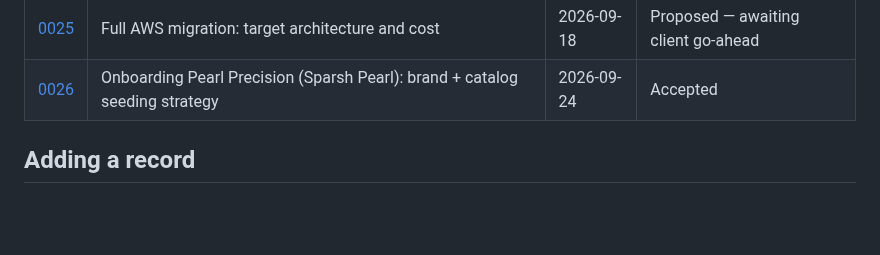
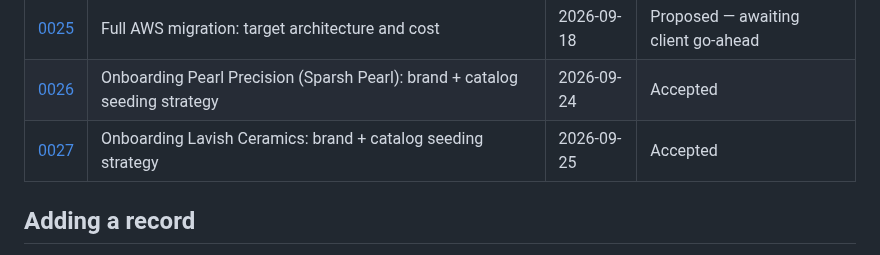
Before and after one commit to kailashstoneindia/golden-adobe, a Markdown page: docs/decisions/README.md, the part around the change. GitHub-like rendering; blank space fills up the shorter version.

```diff
--- a/docs/decisions/README.md
+++ b/docs/decisions/README.md
@@ -38,6 +38,7 @@ valid when circumstances change.
 | [0024](0024-product-images-gcs.md) | Product images: Google Cloud Storage as the backing store | 2026-09-16 | Accepted (see 0025) |
 | [0025](0025-full-aws-migration.md) | Full AWS migration: target architecture and cost | 2026-09-18 | Proposed — awaiting client go-ahead |
 | [0026](0026-pearl-precision-brand-onboarding.md) | Onboarding Pearl Precision (Sparsh Pearl): brand + catalog seeding strategy | 2026-09-24 | Accepted |
+| [0027](0027-lavish-ceramics-brand-onboarding.md) | Onboarding Lavish Ceramics: brand + catalog seeding strategy | 2026-09-25 | Accepted |
 
 ## Adding a record
 
```
Also changed, not shown: docs/decisions/0027-lavish-ceramics-brand-onboarding.md (added, +96 -0 lines).
